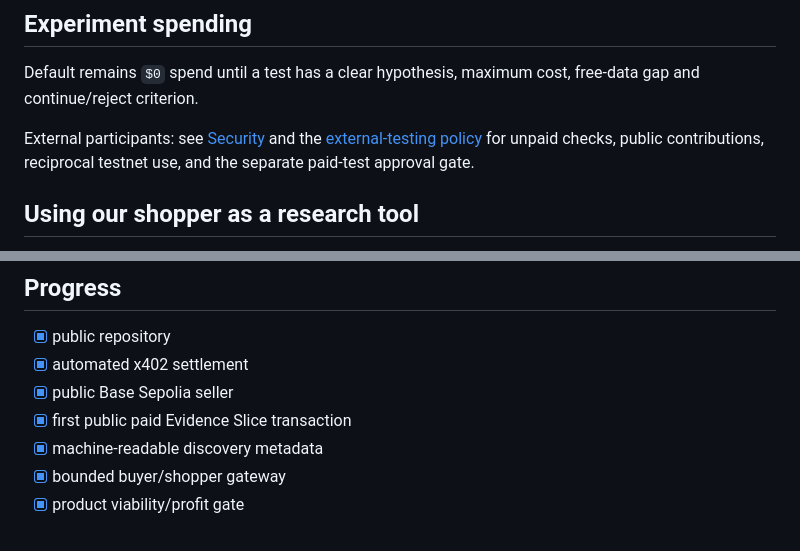
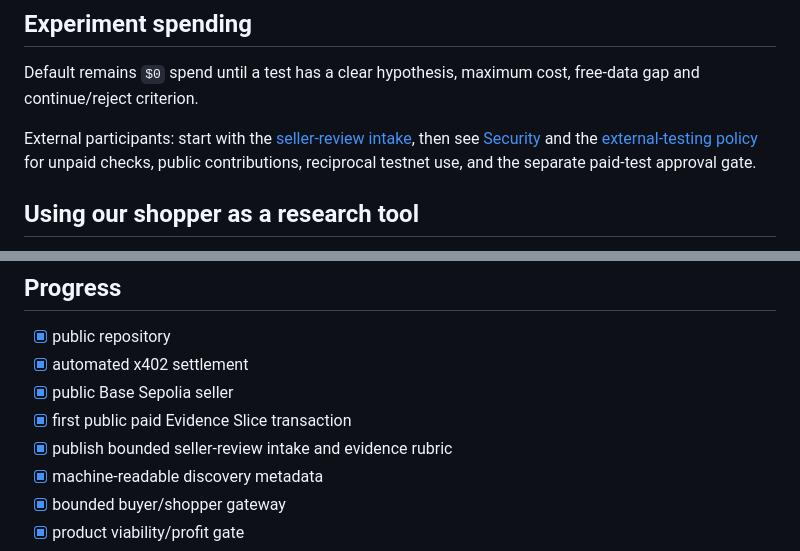
Before and after one commit to RichardRacette/x402-lab, a Markdown page: README.md, 2 parts joined by grey strips. Rendered like a GitHub page.

Commit message:
docs: link seller review intake

```diff
--- a/README.md
+++ b/README.md
@@ -124,7 +124,8 @@ Read:
 
 Default remains `$0` spend until a test has a clear hypothesis, maximum cost, free-data gap and continue/reject criterion.
 
-External participants: see [Security](SECURITY.md) and the
+External participants: start with the [seller-review intake](docs/SELLER-REVIEW-INTAKE.md),
+then see [Security](SECURITY.md) and the
 [external-testing policy](docs/EXTERNAL-TESTING.md) for unpaid checks, public
 contributions, reciprocal testnet use, and the separate paid-test approval gate.
 
@@ -185,6 +186,7 @@ These are reusable infrastructure, not product-market fit.
 - [x] automated x402 settlement
 - [x] public Base Sepolia seller
 - [x] first public paid Evidence Slice transaction
+- [x] publish bounded seller-review intake and evidence rubric
 - [x] machine-readable discovery metadata
 - [x] bounded buyer/shopper gateway
 - [x] product viability/profit gate
```
